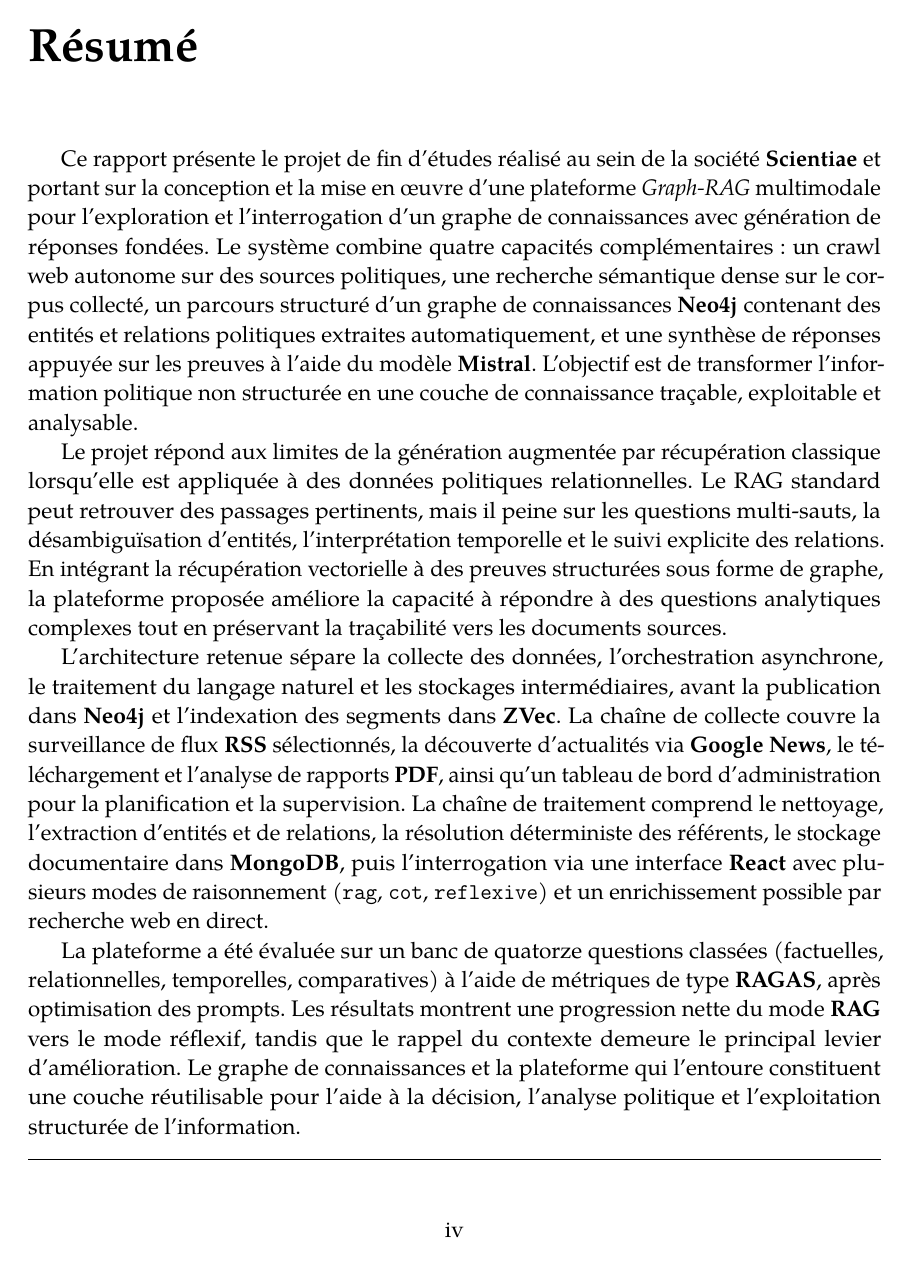
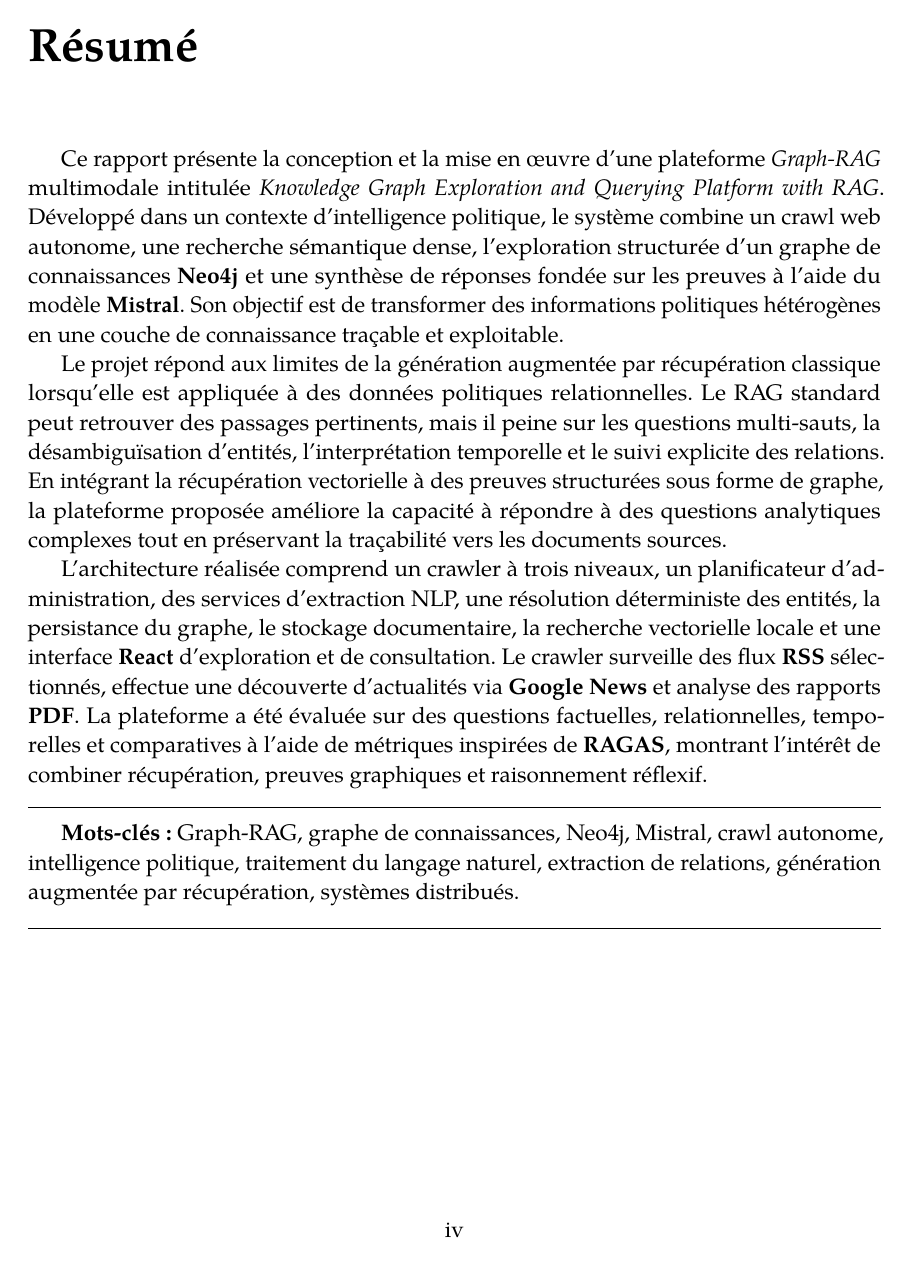
Before and after one commit to ANOUARELIDRISSI/PFE-Repport-2026-A.EL, a LaTeX thesis (main.tex, which reads Frontmatter/AbstractFR.tex): page 6 of 82 before the commit and page 6 of 81 after it. Compiled offline with pdfLaTeX.

Commit message:
Align multilingual abstracts

```diff
--- a/Frontmatter/AbstractFR.tex
+++ b/Frontmatter/AbstractFR.tex
@@ -5,13 +5,11 @@
 \setstretch{1.08}
 
 \begin{otherlanguage}{french}
-Ce rapport présente le projet de fin d'études réalisé au sein de la société \textbf{Scientiae} et portant sur la conception et la mise en œuvre d'une plateforme \textit{Graph-RAG} multimodale pour l'exploration et l'interrogation d'un graphe de connaissances avec génération de réponses fondées. Le système combine quatre capacités complémentaires~: un crawl web autonome sur des sources politiques, une recherche sémantique dense sur le corpus collecté, un parcours structuré d'un graphe de connaissances \textbf{Neo4j} contenant des entités et relations politiques extraites automatiquement, et une synthèse de réponses appuyée sur les preuves à l'aide du modèle \textbf{Mistral}. L'objectif est de transformer l'information politique non structurée en une couche de connaissance traçable, exploitable et analysable.
+Ce rapport présente la conception et la mise en œuvre d'une plateforme \textit{Graph-RAG} multimodale intitulée \textit{Knowledge Graph Exploration and Querying Platform with RAG}. Développé dans un contexte d'intelligence politique, le système combine un crawl web autonome, une recherche sémantique dense, l'exploration structurée d'un graphe de connaissances \textbf{Neo4j} et une synthèse de réponses fondée sur les preuves à l'aide du modèle \textbf{Mistral}. Son objectif est de transformer des informations politiques hétérogènes en une couche de connaissance traçable et exploitable.
 
 Le projet répond aux limites de la génération augmentée par récupération classique lorsqu'elle est appliquée à des données politiques relationnelles. Le RAG standard peut retrouver des passages pertinents, mais il peine sur les questions multi-sauts, la désambiguïsation d'entités, l'interprétation temporelle et le suivi explicite des relations. En intégrant la récupération vectorielle à des preuves structurées sous forme de graphe, la plateforme proposée améliore la capacité à répondre à des questions analytiques complexes tout en préservant la traçabilité vers les documents sources.
 
-L'architecture retenue sépare la collecte des données, l'orchestration asynchrone, le traitement du langage naturel et les stockages intermédiaires, avant la publication dans \textbf{Neo4j} et l'indexation des segments dans \textbf{ZVec}. La chaîne de collecte couvre la surveillance de flux \textbf{RSS} sélectionnés, la découverte d'actualités via \textbf{Google News}, le téléchargement et l'analyse de rapports \textbf{PDF}, ainsi qu'un tableau de bord d'administration pour la planification et la supervision. La chaîne de traitement comprend le nettoyage, l'extraction d'entités et de relations, la résolution déterministe des référents, le stockage documentaire dans \textbf{MongoDB}, puis l'interrogation via une interface \textbf{React} avec plusieurs modes de raisonnement (\texttt{rag}, \texttt{cot}, \texttt{reflexive}) et un enrichissement possible par recherche web en direct.
-
-La plateforme a été évaluée sur un banc de quatorze questions classées (factuelles, relationnelles, temporelles, comparatives) à l'aide de métriques de type \textbf{RAGAS}, après optimisation des prompts. Les résultats montrent une progression nette du mode \textbf{RAG} vers le mode réflexif, tandis que le rappel du contexte demeure le principal levier d'amélioration. Le graphe de connaissances et la plateforme qui l'entoure constituent une couche réutilisable pour l'aide à la décision, l'analyse politique et l'exploitation structurée de l'information.
+L'architecture réalisée comprend un crawler à trois niveaux, un planificateur d'administration, des services d'extraction NLP, une résolution déterministe des entités, la persistance du graphe, le stockage documentaire, la recherche vectorielle locale et une interface \textbf{React} d'exploration et de consultation. Le crawler surveille des flux \textbf{RSS} sélectionnés, effectue une découverte d'actualités via \textbf{Google News} et analyse des rapports \textbf{PDF}. La plateforme a été évaluée sur des questions factuelles, relationnelles, temporelles et comparatives à l'aide de métriques inspirées de \textbf{RAGAS}, montrant l'intérêt de combiner récupération, preuves graphiques et raisonnement réflexif.
 \end{otherlanguage}
 
 \noindent\rule[2pt]{\textwidth}{0.5pt}
```
Also changed, not shown: Frontmatter/AbstractAR.tex (+2 -4 lines), Frontmatter/AbstractEN.tex (+2 -2 lines).
